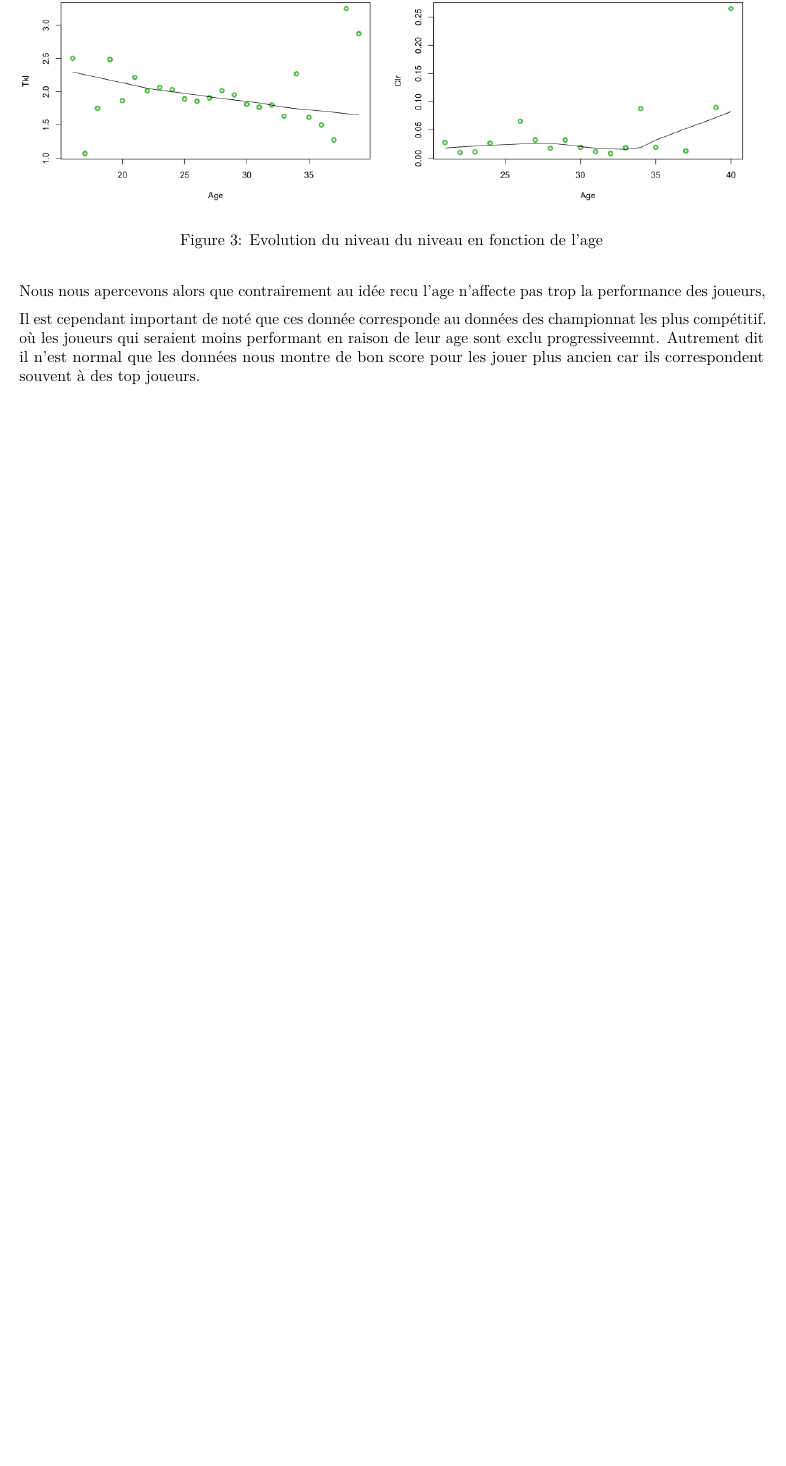
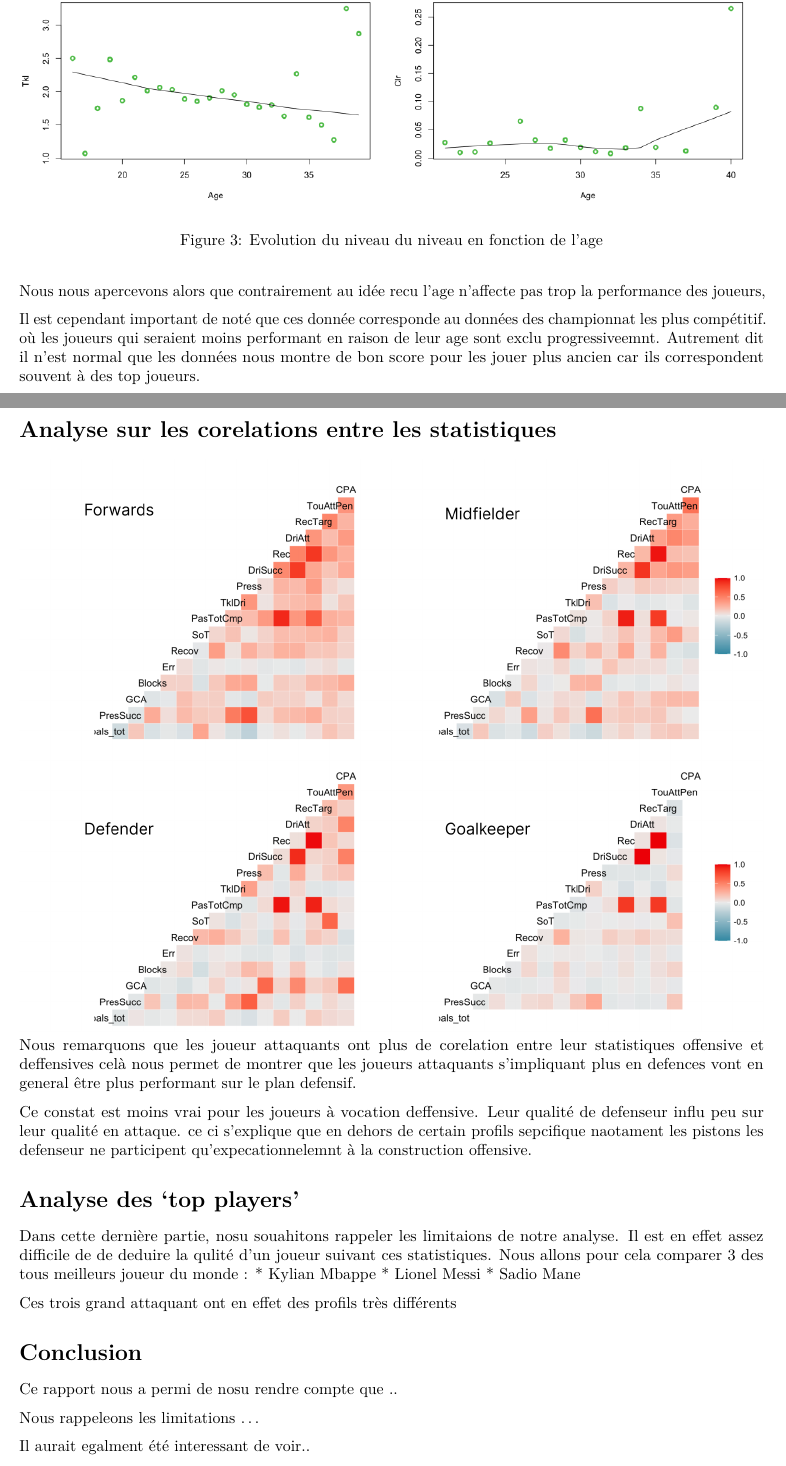
Before and after one commit to jodorganistaca/exploratory_analysis_dataviz, an R Markdown document (project/rapport.Rmd): part of page 3 of 3 before the commit and two parts of pages 3 and 4 of 5 after it, the two joined at a grey line, cut so that both start at the same text, the shorter picture padded with empty space. The pictures show the output file project/rapport.pdf that the author committed with the source.

Commit message:
progress in report

````diff
--- a/project/rapport.Rmd
+++ b/project/rapport.Rmd
@@ -3,9 +3,10 @@ title: "Analyse de différents profils de footballeur"
 author: "Jose Organista, Theo Fontana, Salma ABoumzrag"
 date: "2023-01-03"
 output:
-  pdf_document: default
   html_document:
     df_print: paged
+  pdf_document: default
+  word_document: default
 ---
 
 ```{r setup, include=FALSE}
@@ -52,16 +57,28 @@ Nous pouvons conclure ...
 
 ![Evolution du type de jeu en fonction de la nationalité](./asset/statbynations.png)
 
-
-
 # Analyse en fonction de l'age
 
 Nous voulons voir comment l'age des joueurs affecte leur profils de jeu et voir si le gain d'expériences du à l'age permet de compenser la perte de capacité atlétique en fontion du poste qu'occupe le joueur.
 
-
 ![Evolution du niveau du niveau en fonction de l'age](./asset/ageEvolutionFigure.png)
-
 
 Nous nous apercevons alors que contrairement au idée recu l'age n'affecte pas trop la performance des joueurs,
 
 Il est cependant important de noté que ces donnée corresponde au données des championnat les plus compétitif. où les joueurs qui seraient moins performant en raison de leur age sont exclu progressiveemnt. Autrement dit il n'est normal que les données nous montre de bon score pour les jouer plus ancien car ils correspondent souvent à des top joueurs.
+
+# Analyse sur les corelations entre les statistiques
+
+![Evolution du niveau du niveau en fonction de l'age](./asset/correlationFigure.png)
+Nous remarquons que les joueur attaquants ont plus de corelation entre leur statistiques offensive et deffensives
+celà nous permet de montrer que les joueurs attaquants s'impliquant plus en defences vont en general être plus performant sur le plan defensif.
+
+Ce constat est moins vrai pour les joueurs à vocation deffensive. Leur qualité  de defenseur influ peu sur leur qualité en attaque. Ceci s'explique que en dehors de certain profils sepcifique naotament les pistons les defenseur ne participent qu'expecationnelemnt à la construction offensive.
+
+# Analyse des 'top players'
+
+Dans cette dernière partie, nosu souahitons rappeler les limitaions de notre analyse. Il est en effet assez difficile de de deduire la qulité d'un joueur suivant ces statistiques. Nous allons pour cela comparer 3 des tous meilleurs joueur du monde :
+
+- Kylian Mbappe
+- Lionel Messi
+- Sadio Mane
@@ -67,0 +94,7 @@ Il est cependant important de noté que ces donnée corresponde au données des
+# Conclusion
+
+Ce rapport nous a permi de nosu rendre compte que ..
+
+Nous rappeleons les limitations ...
+
+Il aurait egalment été interessant de voir..
````
Also changed, not shown: project/asset/corelations.png (deleted), project/asset/correlations.png (deleted), project/rapport.html, project/rapport.pdf, project/rapport.Rmd (19 more changed lines), 2 other files.
